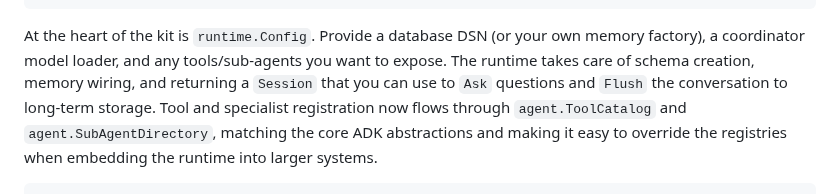
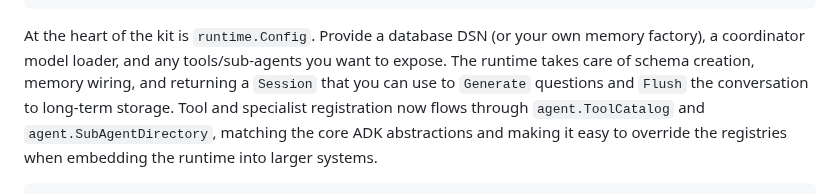
Before and after one commit to Protocol-Lattice/go-agent, a Markdown page: README.md, the part around the change. GitHub-like rendering.

```diff
--- a/README.md
+++ b/README.md
@@ -37,7 +37,7 @@ pkg/
 
 At the heart of the kit is `runtime.Config`. Provide a database DSN (or your own memory factory), a coordinator
 model loader, and any tools/sub-agents you want to expose. The runtime takes care of schema creation, memory wiring,
-and returning a `Session` that you can use to `Ask` questions and `Flush` the conversation to long-term storage. Tool
+and returning a `Session` that you can use to `Generate` questions and `Flush` the conversation to long-term storage. Tool
 and specialist registration now flows through `agent.ToolCatalog` and `agent.SubAgentDirectory`, matching the core
 ADK abstractions and making it easy to override the registries when embedding the runtime into larger systems.
 
```
